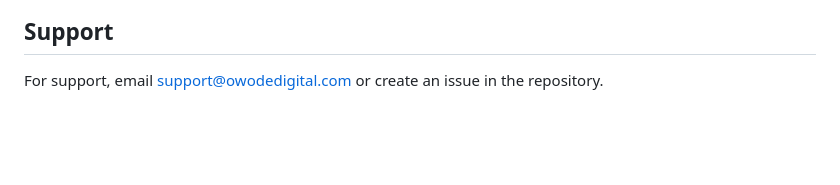
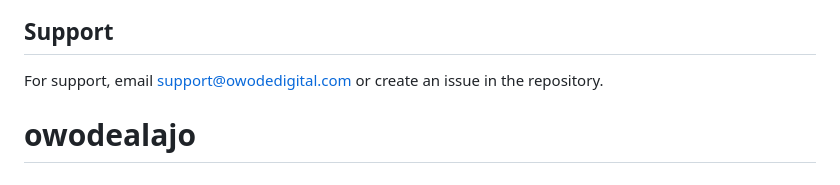
Before and after one commit to owodealajo/owodealajo, a Markdown page: README.md, the part around the change. GitHub-like rendering; blank space fills up the shorter version.

```diff
--- a/README.md
+++ b/README.md
@@ -243,3 +243,4 @@ This project is licensed under the MIT License.
 ## Support
 
 For support, email support@owodedigital.com or create an issue in the repository.
+# owodealajo
```
